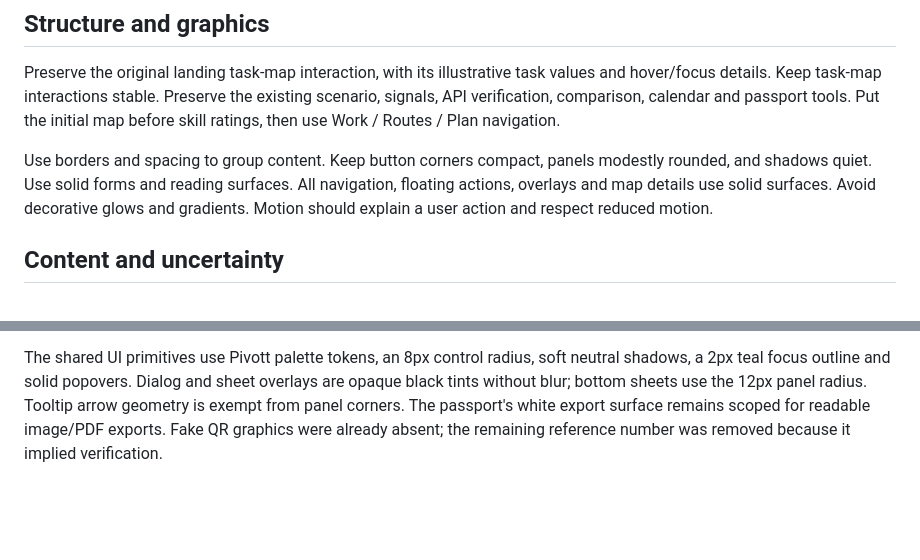
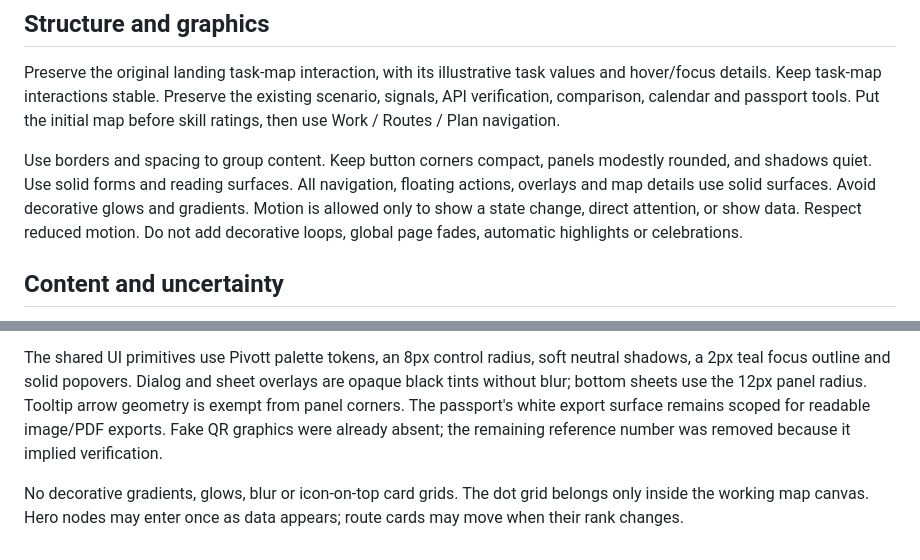
Before and after one commit to truffleloaf/SDC-Hack, a Markdown page: pivott-web-application-design/DESIGN.md, 2 parts joined by grey strips. Rendered like a GitHub page; blank space fills up the shorter version.

Commit message:
U1: record the permitted visual and motion rules

```diff
--- a/pivott-web-application-design/DESIGN.md
+++ b/pivott-web-application-design/DESIGN.md
@@ -12,7 +12,7 @@ Preserve Pivott’s original palette: light surfaces (#F8FAF9, #FFFFFF), dark in
 
 Preserve the original landing task-map interaction, with its illustrative task values and hover/focus details. Keep task-map interactions stable. Preserve the existing scenario, signals, API verification, comparison, calendar and passport tools. Put the initial map before skill ratings, then use Work / Routes / Plan navigation.
 
-Use borders and spacing to group content. Keep button corners compact, panels modestly rounded, and shadows quiet. Use solid forms and reading surfaces. All navigation, floating actions, overlays and map details use solid surfaces. Avoid decorative glows and gradients. Motion should explain a user action and respect reduced motion.
+Use borders and spacing to group content. Keep button corners compact, panels modestly rounded, and shadows quiet. Use solid forms and reading surfaces. All navigation, floating actions, overlays and map details use solid surfaces. Avoid decorative glows and gradients. Motion is allowed only to show a state change, direct attention, or show data. Respect reduced motion. Do not add decorative loops, global page fades, automatic highlights or celebrations.
 
 ## Content and uncertainty
 
@@ -32,3 +32,5 @@ These are practitioner heuristics, not evidence that a font or colour proves AI
 Cards and sheets use 12px corners; inputs, buttons, menus and small labels use 8px. Pills are reserved for filters and status. Circles remain for actual graph nodes, progress markers and account avatars. Spacing follows content: compact controls, 20–24px panels and larger page gaps. Teal identifies actions, selections and graph data, without colouring a word in a headline. The hero has no eyebrow, rings or glow.
 
 The shared UI primitives use Pivott palette tokens, an 8px control radius, soft neutral shadows, a 2px teal focus outline and solid popovers. Dialog and sheet overlays are opaque black tints without blur; bottom sheets use the 12px panel radius. Tooltip arrow geometry is exempt from panel corners. The passport's white export surface remains scoped for readable image/PDF exports. Fake QR graphics were already absent; the remaining reference number was removed because it implied verification.
+
+No decorative gradients, glows, blur or icon-on-top card grids. The dot grid belongs only inside the working map canvas. Hero nodes may enter once as data appears; route cards may move when their rank changes.
```
Also changed, not shown: docs/briefs-2-3-report.md (+4 -0 lines).
